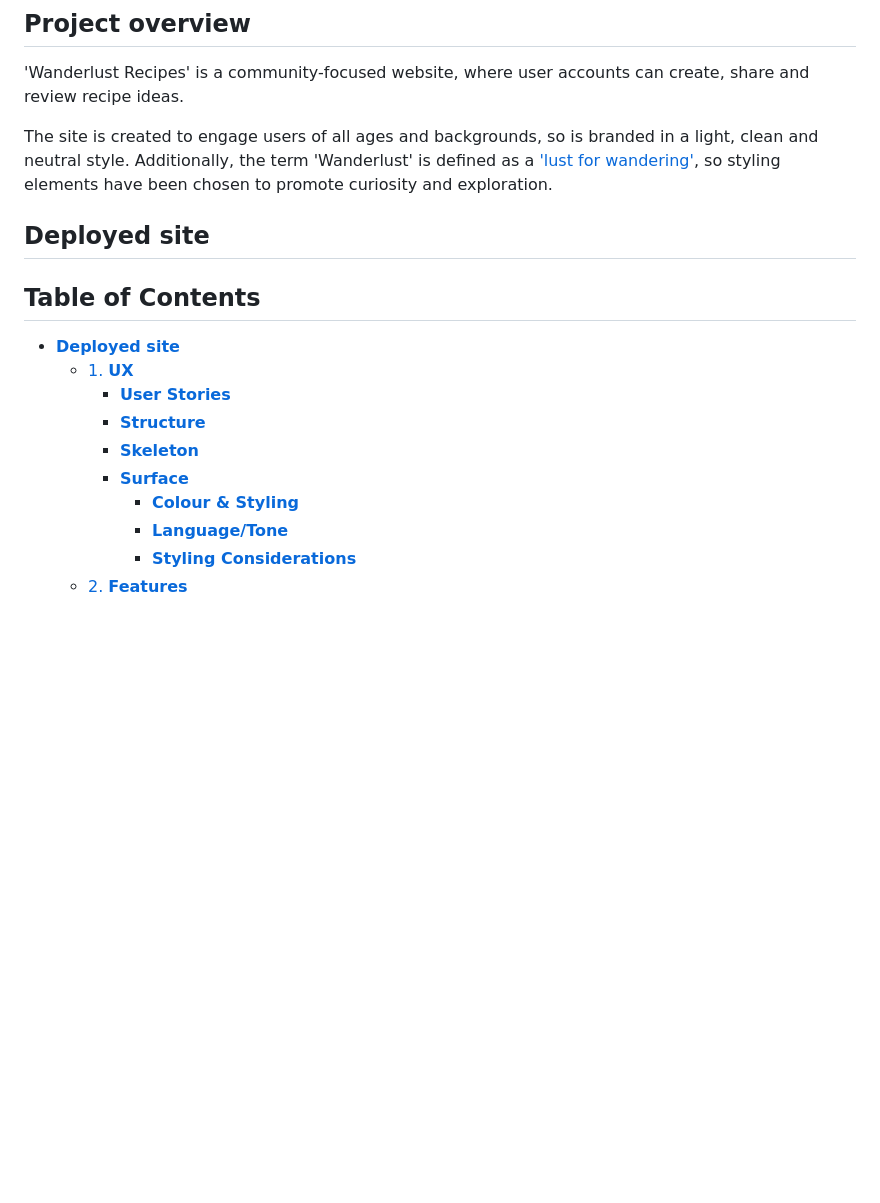
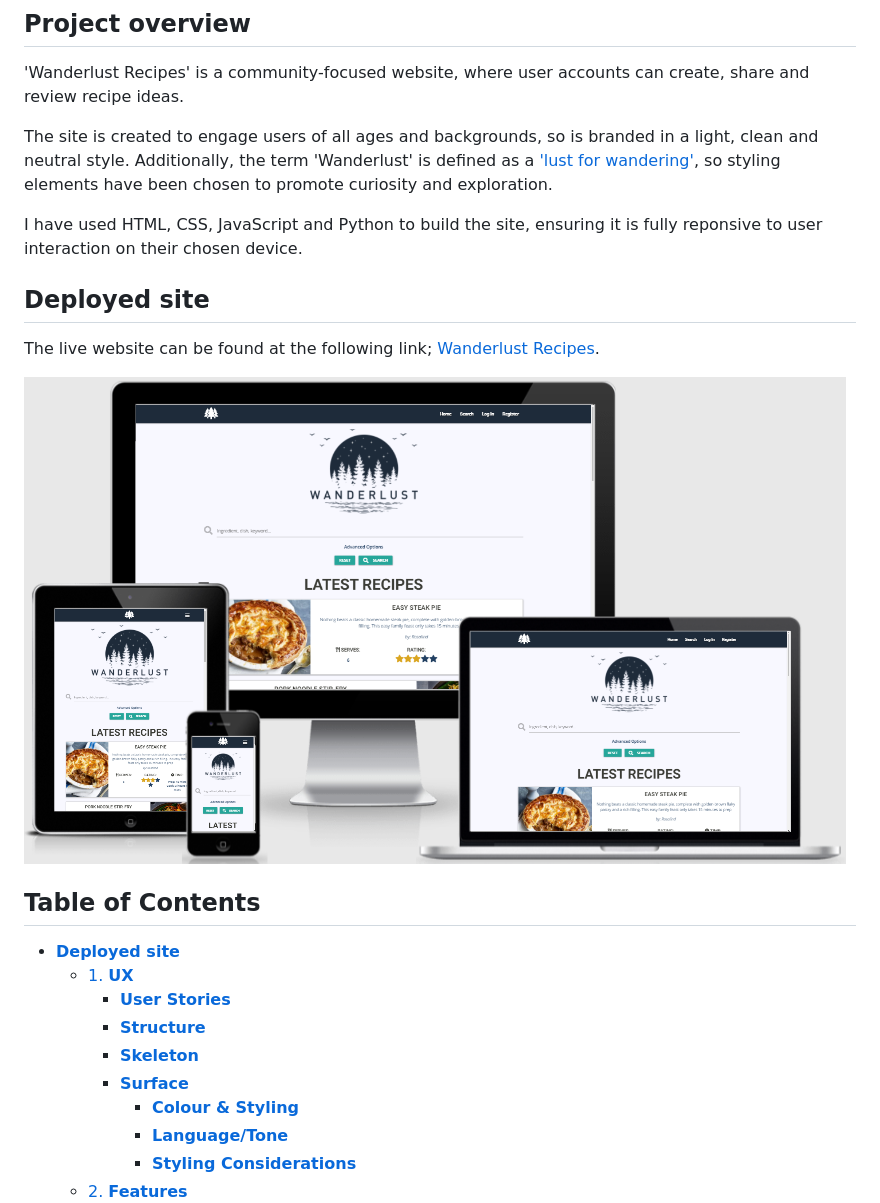
Before and after one commit to RussOakham/wanderlust-recipes, a Markdown page: README.md, the part around the change printed below. Rendered like a GitHub page; pictures changed too: assets/images/wanderlust-responsive.PNG (added); blank space fills up the shorter version.

Commit message:
README - added deployed site link and am i responsive image

```diff
--- a/README.md
+++ b/README.md
@@ -6,7 +6,12 @@
 
 The site is created to engage users of all ages and backgrounds, so is branded in a light, clean and neutral style. Additionally, the term 'Wanderlust' is defined as a ['lust for wandering'](https://www.merriam-webster.com/dictionary/wanderlust), so styling elements have been chosen to promote curiosity and exploration.
 
+I have used HTML, CSS, JavaScript and Python to build the site, ensuring it is fully reponsive to user interaction on their chosen device.
+
 ## **Deployed site**
+The live website can be found at the following link; [Wanderlust Recipes](https://wanderlust-recipes.herokuapp.com/).
+
+![Wanderlust Recipes](assets/images/wanderlust-responsive.PNG)
 
 ## **Table of Contents**
 
```
Also changed, not shown: other parts of README.md (+6 -6 lines).
